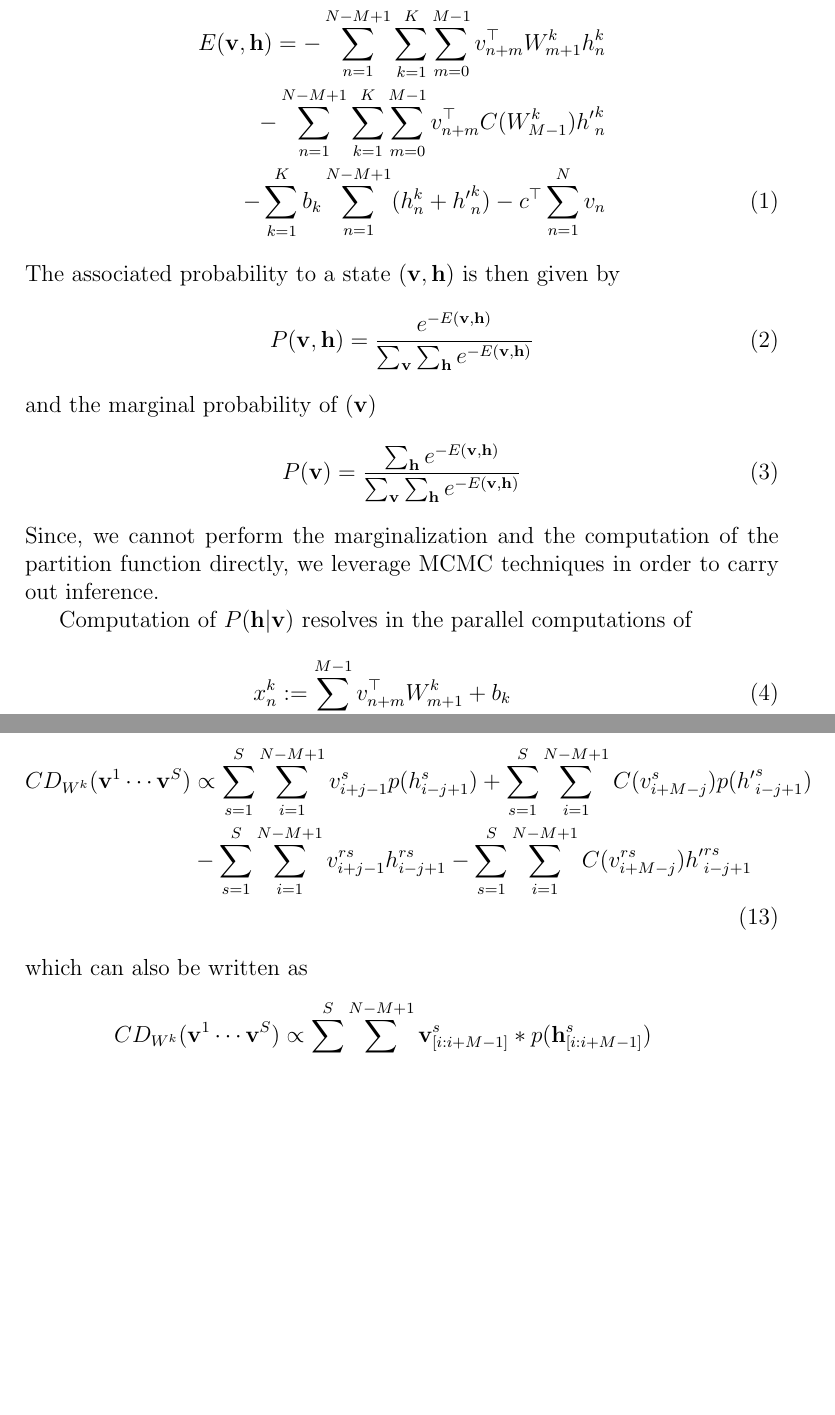
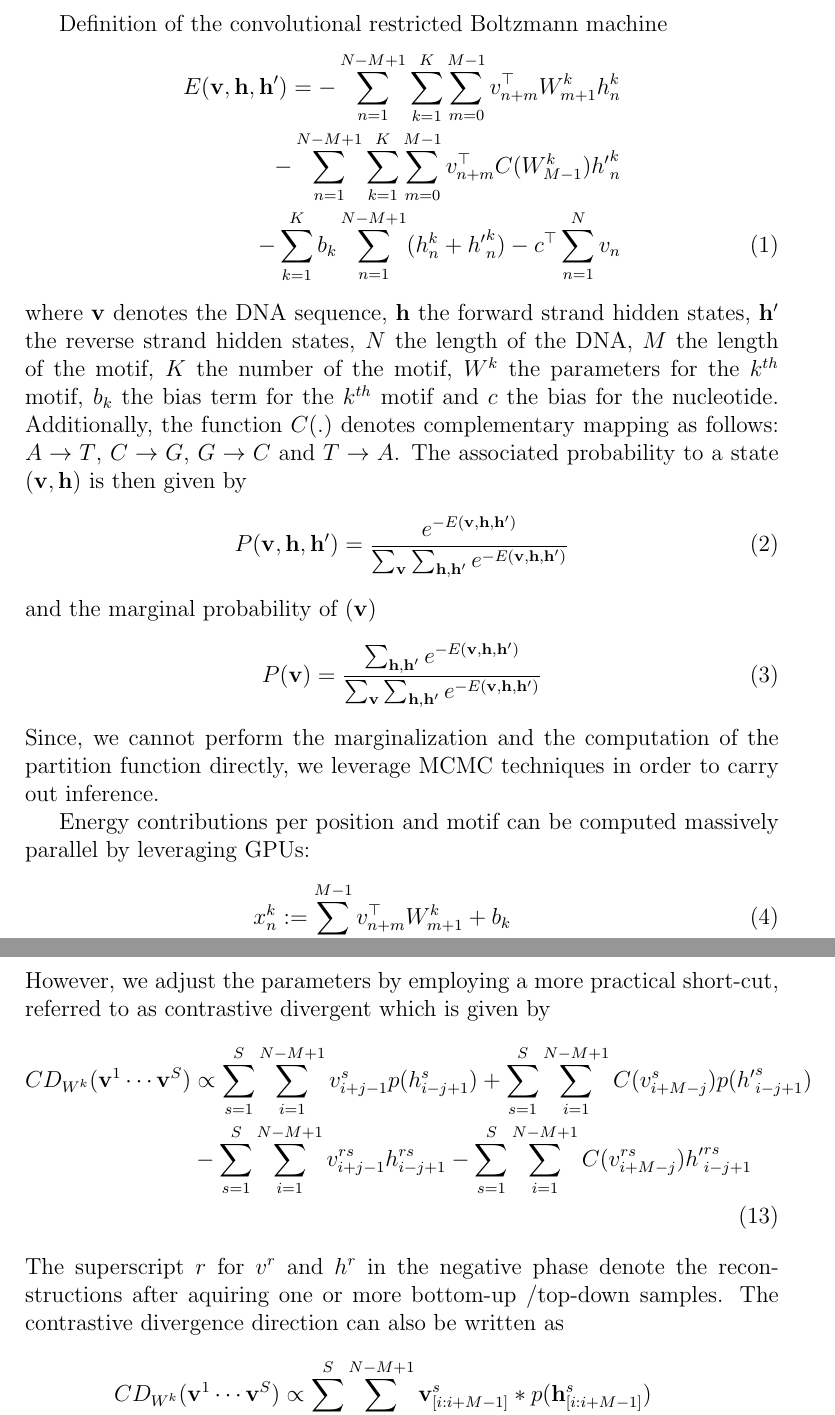
Before and after one commit to schulter/crbm, a LaTeX document (writing/formulas.tex): two parts of pages 1 and 3 of 3, joined at a grey line, cut at the place of the change, the shorter picture padded with empty space. Compiled offline with pdfLaTeX.

Commit message:
more explanation concerning the formulas

```diff
--- a/writing/formulas.tex
+++ b/writing/formulas.tex
@@ -5,28 +5,39 @@
 \begin{document}
 Definition of the convolutional restricted Boltzmann machine
 \begin{align}
-	E(\mathbf{v},\mathbf{h})=
+	E(\mathbf{v},\mathbf{h}, \mathbf{h}')=
 	-\sum_{n=1}^{N-M+1}\sum_{k=1}^K\sum_{m=0}^{M-1} v_{n+m}^\top W_{m+1}^k h_n^k \nonumber\\
 	-\sum_{n=1}^{N-M+1}\sum_{k=1}^K\sum_{m=0}^{M-1} v_{n+m}^\top C(W_{M-1}^k) {h'}_n^k\nonumber\\
 	- \sum_{k=1}^K b_k \sum_{n=1}^{N-M+1}(h_n^k + {h'}_n^k)
 	-c^\top \sum_{n=1}^{N}v_n
 \end{align}
+where $\mathbf{v}$ denotes the DNA sequence, $\mathbf{h}$ the forward strand
+hidden states, $\mathbf{h}'$ the reverse strand
+hidden states, $N$ the length of the DNA, $M$ the length of the motif,
+$K$ the number of the motif, $W^k$ the parameters for the $k^{th}$ motif,
+$b_k$ the bias term for the $k^{th}$ motif and $c$ the bias for the
+nucleotide. Additionally, the function $C(.)$ denotes complementary mapping
+as follows: $A\rightarrow T$,
+$C\rightarrow G$, $G\rightarrow C$ and $T\rightarrow A$.
 The associated probability to a state $(\mathbf{v},\mathbf{h})$ is then given
 by
 \begin{align}
-	P(\mathbf{v},\mathbf{h})=\frac{e^{-E(\mathbf{v},\mathbf{h})}}
-	{\sum_{\mathbf{v}}\sum_{\mathbf{h}}e^{-E(\mathbf{v},\mathbf{h})}}
+	P(\mathbf{v},\mathbf{h}, \mathbf{h}')=\frac{e^{-E(\mathbf{v},\mathbf{h},\mathbf{h}')}}
+	{\sum_{\mathbf{v}}\sum_{\mathbf{h}, \mathbf{h}'}e^{-E(\mathbf{v},\mathbf{h},\mathbf{h}')}}
 \end{align}
 and the marginal probability of $(\mathbf{v})$
 \begin{align}
-	P(\mathbf{v})=\frac{\sum_{\mathbf{h}}e^{-E(\mathbf{v},\mathbf{h})}}
-	{\sum_{\mathbf{v}}\sum_{\mathbf{h}}e^{-E(\mathbf{v},\mathbf{h})}}
+	P(\mathbf{v})=\frac{\sum_{\mathbf{h}, \mathbf{h}'}e^{-E(\mathbf{v},\mathbf{h},\mathbf{h}')}}
+	{\sum_{\mathbf{v}}\sum_{\mathbf{h},\mathbf{h}'}e^{-E(\mathbf{v},\mathbf{h},\mathbf{h}')}}
 \end{align}
 Since, we cannot perform the marginalization and the computation of the
 partition function directly, we leverage MCMC techniques in order
 to carry out inference.\par
-Computation of $P(\mathbf{h}|\mathbf{v})$ resolves in the parallel computations
-of
+%Computation of $P(\mathbf{h}|\mathbf{v})$ can be done
+%resolves in the parallel computations
+%of
+Energy contributions per position and motif can be computed massively parallel
+by leveraging GPUs:
 \begin{align}
 	x_n^k&:=\sum_{m=0}^{M-1}v_{n+m}^\top W_{m+1}^k + b_k\\
 	{x'}_n^k&:=\sum_{m=0}^{M-1}v_{n+m}^\top C(W_{M-m}^k) + b_k\\
@@ -61,7 +73,8 @@ The gradient with respect to the likelihood is given by
 	\nabla_{W^k} \log P(\mathbf{v}) = E_{Data}[\mathbf{v}_{[i:i+M-1]}* \mathbf{h}_{[i:i+M-1]}]-
 	E_{Model}[\mathbf{v}_{[i:i+M-1]}* \mathbf{h}_{[i:i+M-1]}]
 \end{align}
-We adjust the parameters by employing contrastive divergent approach
+However, we adjust the parameters by employing a more practical
+short-cut, referred to as contrastive divergent which is given by
 \begin{align}
 	CD_{W^k}(\mathbf{v}^1\cdots\mathbf{v}^S) &\propto
 	\sum_{s=1}^S \sum_{i=1}^{N-M+1} v_{i+j-1}^s p(h_{i-j+1}^s)+
@@ -69,7 +82,9 @@ We adjust the parameters by employing contrastive divergent approach
 	&-\sum_{s=1}^S \sum_{i=1}^{N-M+1} v_{i+j-1}^{rs} h_{i-j+1}^{rs}
 	-\sum_{s=1}^S \sum_{i=1}^{N-M+1} C(v_{i+M-j}^{rs}) {h'}_{i-j+1}^{rs}\nonumber\\
 \end{align}
-which can also be written as
+The superscript $r$ for $v^r$ and $h^r$ in the negative phase denote the
+reconstructions after aquiring one or more bottom-up /top-down samples.
+The contrastive divergence direction can also be written as
 %\begin{align}
 %	\nabla_{W^k} \log P(\mathbf{v}^1\cdots\mathbf{v}^S) &\propto
 %	\sum_{s=1}^S \sum_{i=1}^{N-M+1}\mathbf{v}_{[i:i+M-1]}^s* \mathbf{h}_{[i:i+M-1]}^s\nonumber\\
```
Also changed, not shown: writing/formulas.tex (11 more changed lines).
